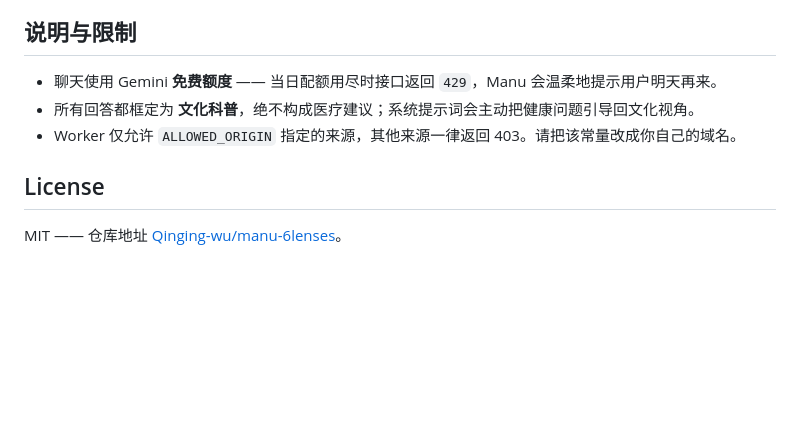
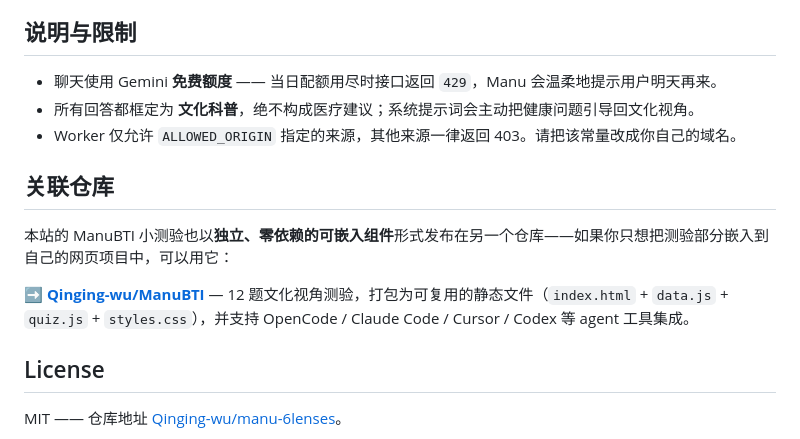
Before and after one commit to Qinging-wu/manu-6lenses, a Markdown page: README_CN.md, the part around the change. Drawn GitHub-style; blank space fills up the shorter version.

```diff
--- a/README_CN.md
+++ b/README_CN.md
@@ -124,6 +124,12 @@ npx wrangler deploy
 - 所有回答都框定为 **文化科普**，绝不构成医疗建议；系统提示词会主动把健康问题引导回文化视角。
 - Worker 仅允许 `ALLOWED_ORIGIN` 指定的来源，其他来源一律返回 403。请把该常量改成你自己的域名。
 
+## 关联仓库
+
+本站的 ManuBTI 小测验也以**独立、零依赖的可嵌入组件**形式发布在另一个仓库——如果你只想把测验部分嵌入到自己的网页项目中，可以用它：
+
+➡️ **[Qinging-wu/ManuBTI](https://github.com/Qinging-wu/ManuBTI)** — 12 题文化视角测验，打包为可复用的静态文件（`index.html` + `data.js` + `quiz.js` + `styles.css`），并支持 OpenCode / Claude Code / Cursor / Codex 等 agent 工具集成。
+
 ## License
 
 MIT —— 仓库地址 [Qinging-wu/manu-6lenses](https://github.com/Qinging-wu/manu-6lenses)。
```
Also changed, not shown: README.md (+6 -0 lines).
